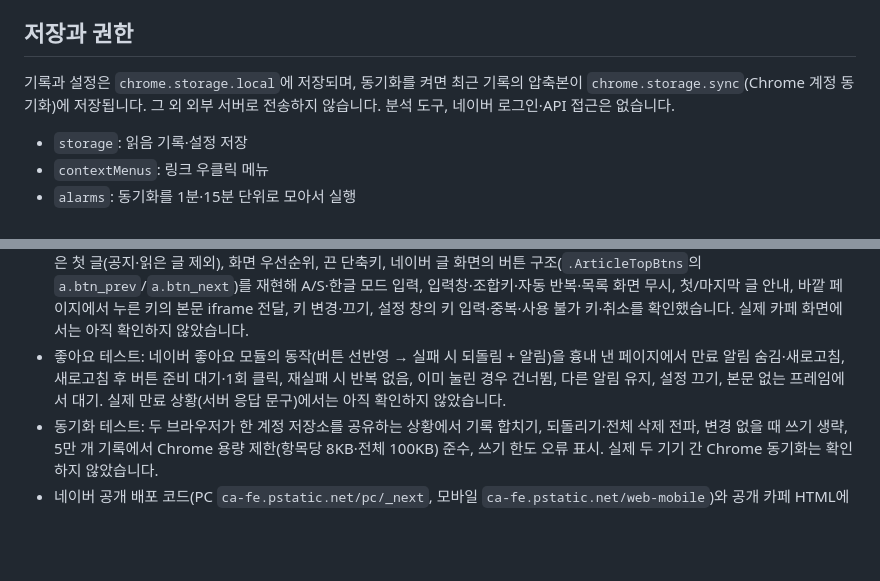
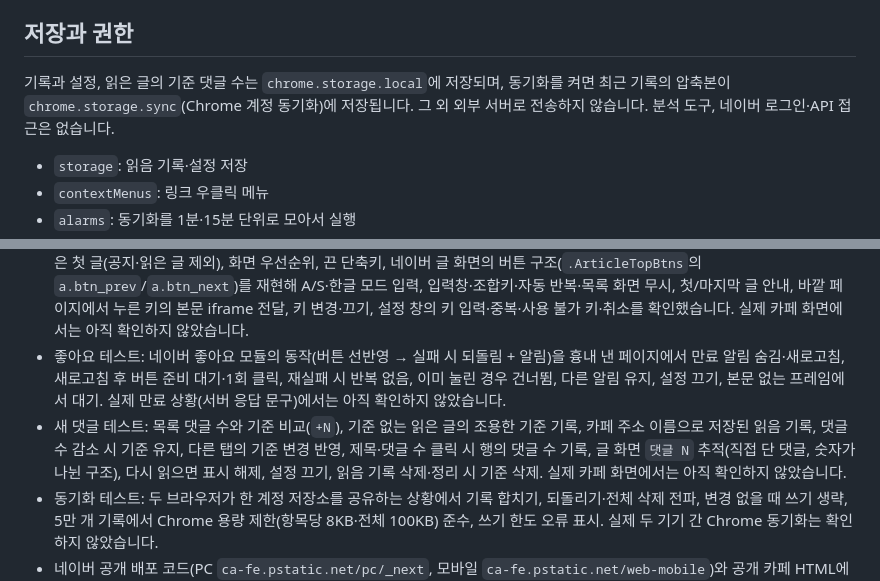
Before and after one commit to ljhoo24/naver-cafe-checker, a Markdown page: README.md, 2 parts joined by grey strips. GitHub-like rendering; blank space fills up the shorter version.

```diff
--- a/README.md
+++ b/README.md
@@ -143,7 +159,7 @@ PC 카페 게시판 목록에서 **지난 방문 이후 올라온 글**과 이
 
 ## 저장과 권한
 
-기록과 설정은 `chrome.storage.local`에 저장되며, 동기화를 켜면 최근 기록의 압축본이 `chrome.storage.sync`(Chrome 계정 동기화)에 저장됩니다. 그 외 외부 서버로 전송하지 않습니다. 분석 도구, 네이버 로그인·API 접근은 없습니다.
+기록과 설정, 읽은 글의 기준 댓글 수는 `chrome.storage.local`에 저장되며, 동기화를 켜면 최근 기록의 압축본이 `chrome.storage.sync`(Chrome 계정 동기화)에 저장됩니다. 그 외 외부 서버로 전송하지 않습니다. 분석 도구, 네이버 로그인·API 접근은 없습니다.
 
 - `storage`: 읽음 기록·설정 저장
 - `contextMenus`: 링크 우클릭 메뉴
@@ -156,6 +172,7 @@ PC 카페 게시판 목록에서 **지난 방문 이후 올라온 글**과 이
 - 새 글 경계선 테스트: 방문 판정(첫 방문·같은 방문·30분 경과·글 읽는 중 유지·간격 설정), 공지 제외, 경계 위치·개수·시간 라벨, 목록 다시 그려질 때 복원, 2페이지·검색·끄기, 글 화면 활동 기록(1분 제한)을 확인했습니다.
 - 단축키 테스트: 글 화면 좋아요(이미 누른 경우 유지)·댓글창·목록, 목록 화면 페이지 이동(10페이지 경계 포함)·첫 페이지 안내·안 읽은 첫 글(공지·읽은 글 제외), 화면 우선순위, 끈 단축키, 네이버 글 화면의 버튼 구조(`.ArticleTopBtns`의 `a.btn_prev`/`a.btn_next`)를 재현해 A/S·한글 모드 입력, 입력창·조합키·자동 반복·목록 화면 무시, 첫/마지막 글 안내, 바깥 페이지에서 누른 키의 본문 iframe 전달, 키 변경·끄기, 설정 창의 키 입력·중복·사용 불가 키·취소를 확인했습니다. 실제 카페 화면에서는 아직 확인하지 않았습니다.
 - 좋아요 테스트: 네이버 좋아요 모듈의 동작(버튼 선반영 → 실패 시 되돌림 + 알림)을 흉내 낸 페이지에서 만료 알림 숨김·새로고침, 새로고침 후 버튼 준비 대기·1회 클릭, 재실패 시 반복 없음, 이미 눌린 경우 건너뜀, 다른 알림 유지, 설정 끄기, 본문 없는 프레임에서 대기. 실제 만료 상황(서버 응답 문구)에서는 아직 확인하지 않았습니다.
+- 새 댓글 테스트: 목록 댓글 수와 기준 비교(`+N`), 기준 없는 읽은 글의 조용한 기준 기록, 카페 주소 이름으로 저장된 읽음 기록, 댓글 수 감소 시 기준 유지, 다른 탭의 기준 변경 반영, 제목·댓글 수 클릭 시 행의 댓글 수 기록, 글 화면 `댓글 N` 추적(직접 단 댓글, 숫자가 나뉜 구조), 다시 읽으면 표시 해제, 설정 끄기, 읽음 기록 삭제·정리 시 기준 삭제. 실제 카페 화면에서는 아직 확인하지 않았습니다.
 - 동기화 테스트: 두 브라우저가 한 계정 저장소를 공유하는 상황에서 기록 합치기, 되돌리기·전체 삭제 전파, 변경 없을 때 쓰기 생략, 5만 개 기록에서 Chrome 용량 제한(항목당 8KB·전체 100KB) 준수, 쓰기 한도 오류 표시. 실제 두 기기 간 Chrome 동기화는 확인하지 않았습니다.
 - 네이버 공개 배포 코드(PC `ca-fe.pstatic.net/pc/_next`, 모바일 `ca-fe.pstatic.net/web-mobile`)와 공개 카페 HTML에서 글 주소 형식과 목록 클래스(`.article-board .board-list a.article` 등)를 확인했습니다.
 - 목록 표시 스타일과 설정 창은 브라우저에서 렌더링을 확인했습니다. 로그인한 실제 카페 화면에서의 확인은 설치 후 직접 해 보시고, 표시되지 않는 화면이 있으면 해당 주소를 알려 주세요.
```
Also changed, not shown: other parts of README.md (+17 -1 lines).
